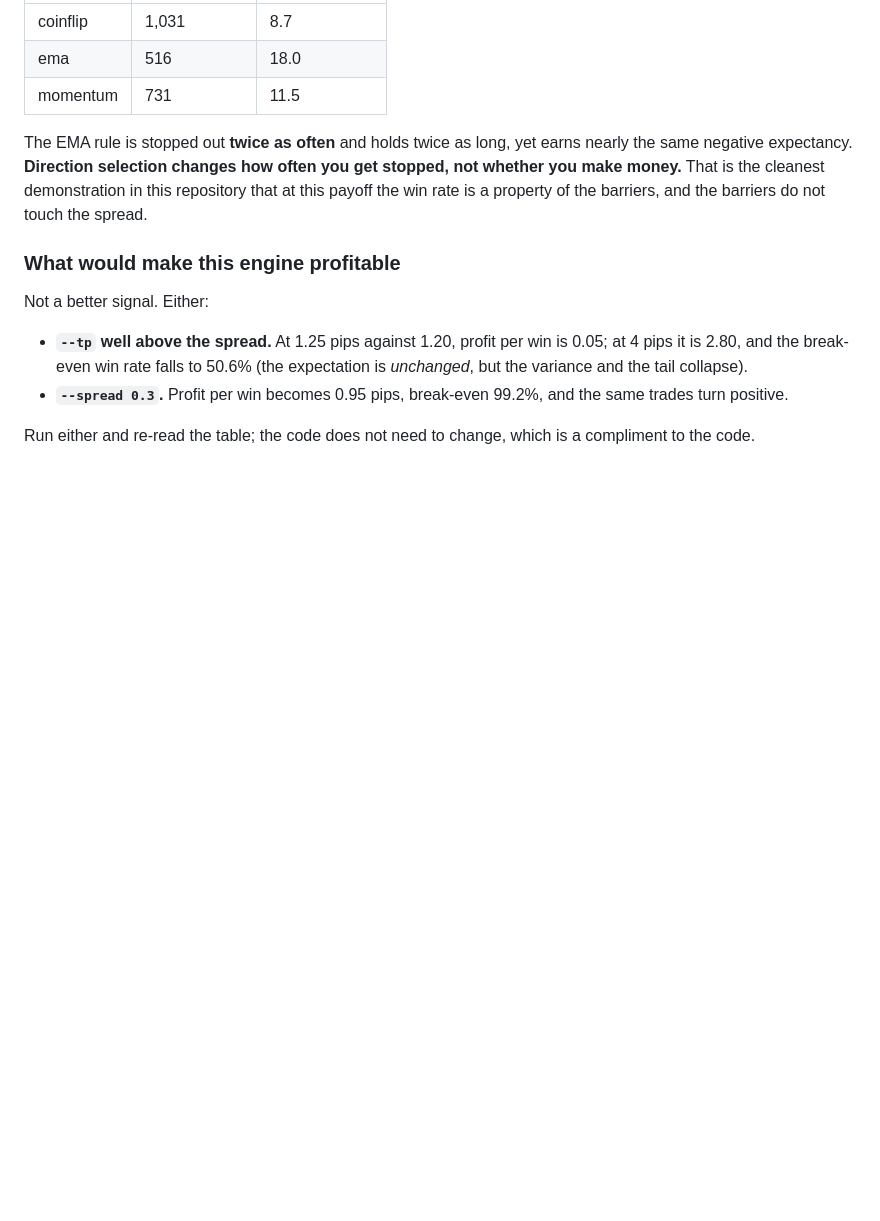
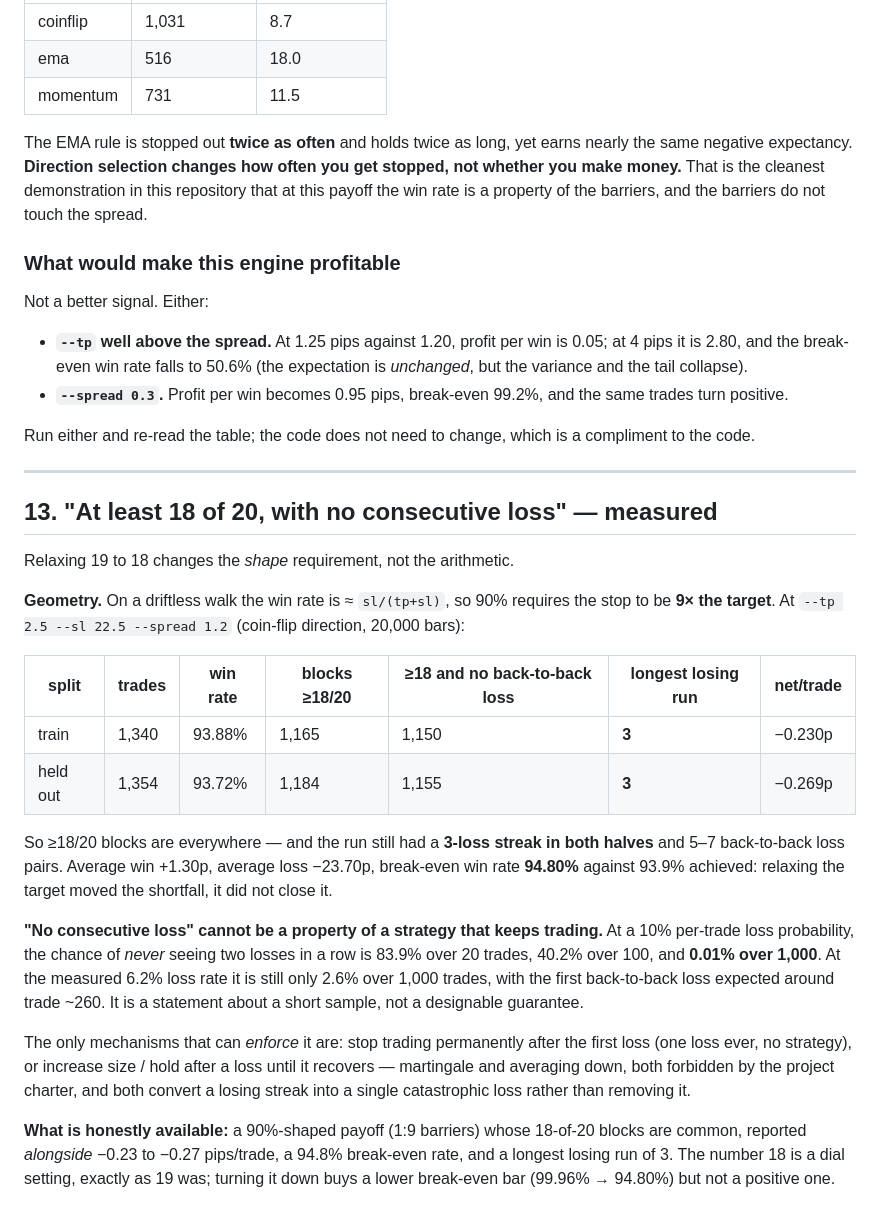
Before and after one commit to ywachh77/Saviour-L, a Markdown page: docs/SCALPING_RESEARCH.md, the part around the change. GitHub-like rendering; blank space fills up the shorter version.

Commit message:
Measure 18-of-20 with no consecutive loss: shape yes, guarantee no
Geometry for 90% is a stop 9x the target. At tp 2.5 / sl 22.5 / spread 1.2
with coin-flip direction on 20,000 bars: 93.9% win rate, 1,150+ blocks of
>=18/20 with no back-to-back loss in each half -- and still -0.23 to
-0.27 pips/trade, because break-even needs 94.80%.

No consecutive loss is not designable: at a 10% loss probability the chance
of never seeing LL is 84% over 20 trades but 0.01% over 1,000. Both halves
of the run produced a 3-loss streak. The only enforcements are stopping
forever after one loss, or martingale/averaging down, which the charter
forbids.

Co-authored-by: arena-agent <297053741+arena-agent@users.noreply.github.com>

```diff
--- a/docs/SCALPING_RESEARCH.md
+++ b/docs/SCALPING_RESEARCH.md
@@ -628,3 +628,42 @@ Not a better signal. Either:
 
 Run either and re-read the table; the code does not need to change, which is a
 compliment to the code.
+
+---
+
+## 13. "At least 18 of 20, with no consecutive loss" — measured
+
+Relaxing 19 to 18 changes the *shape* requirement, not the arithmetic.
+
+**Geometry.** On a driftless walk the win rate is ≈ `sl/(tp+sl)`, so 90%
+requires the stop to be **9× the target**. At `--tp 2.5 --sl 22.5 --spread 1.2`
+(coin-flip direction, 20,000 bars):
+
+| split | trades | win rate | blocks ≥18/20 | ≥18 **and** no back-to-back loss | longest losing run | net/trade |
+|---|---|---|---|---|---|---|
+| train | 1,340 | 93.88% | 1,165 | 1,150 | **3** | −0.230p |
+| held out | 1,354 | 93.72% | 1,184 | 1,155 | **3** | −0.269p |
+
+So ≥18/20 blocks are everywhere — and the run still had a **3-loss streak in
+both halves** and 5–7 back-to-back loss pairs. Average win +1.30p, average loss
+−23.70p, break-even win rate **94.80%** against 93.9% achieved: relaxing the
+target moved the shortfall, it did not close it.
+
+**"No consecutive loss" cannot be a property of a strategy that keeps
+trading.** At a 10% per-trade loss probability, the chance of *never* seeing
+two losses in a row is 83.9% over 20 trades, 40.2% over 100, and **0.01% over
+1,000**. At the measured 6.2% loss rate it is still only 2.6% over 1,000
+trades, with the first back-to-back loss expected around trade ~260. It is a
+statement about a short sample, not a designable guarantee.
+
+The only mechanisms that can *enforce* it are: stop trading permanently after
+the first loss (one loss ever, no strategy), or increase size / hold after a
+loss until it recovers — martingale and averaging down, both forbidden by the
+project charter, and both convert a losing streak into a single catastrophic
+loss rather than removing it.
+
+**What is honestly available:** a 90%-shaped payoff (1:9 barriers) whose
+18-of-20 blocks are common, reported *alongside* −0.23 to −0.27 pips/trade,
+a 94.8% break-even rate, and a longest losing run of 3. The number 18 is a
+dial setting, exactly as 19 was; turning it down buys a lower break-even bar
+(99.96% → 94.80%) but not a positive one.
```
